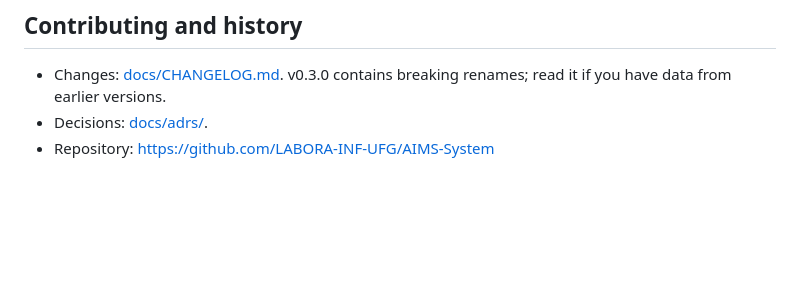
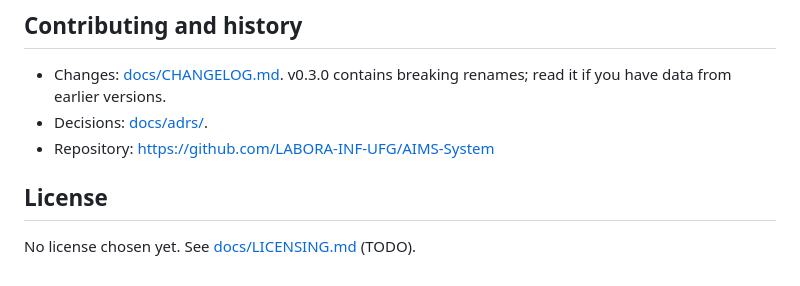
Before and after one commit to LABORA-INF-UFG/AIMS-System, a Markdown page: README.md, the part around the change. Drawn GitHub-style; blank space fills up the shorter version.

Commit message:
docs: record the open licensing decision (Apache-2.0 vs AGPL-3.0)

```diff
--- a/README.md
+++ b/README.md
@@ -321,3 +321,7 @@ See [web/README.md](web/README.md) for the web server. The core Python dependenc
 - Changes: [docs/CHANGELOG.md](docs/CHANGELOG.md). v0.3.0 contains breaking renames; read it if you have data from earlier versions.
 - Decisions: [docs/adrs/](docs/adrs/README.md).
 - Repository: https://github.com/LABORA-INF-UFG/AIMS-System
+
+## License
+
+No license chosen yet. See [docs/LICENSING.md](docs/LICENSING.md) (TODO).
```
Also changed, not shown: docs/LICENSING.md (added, +44 -0 lines).
